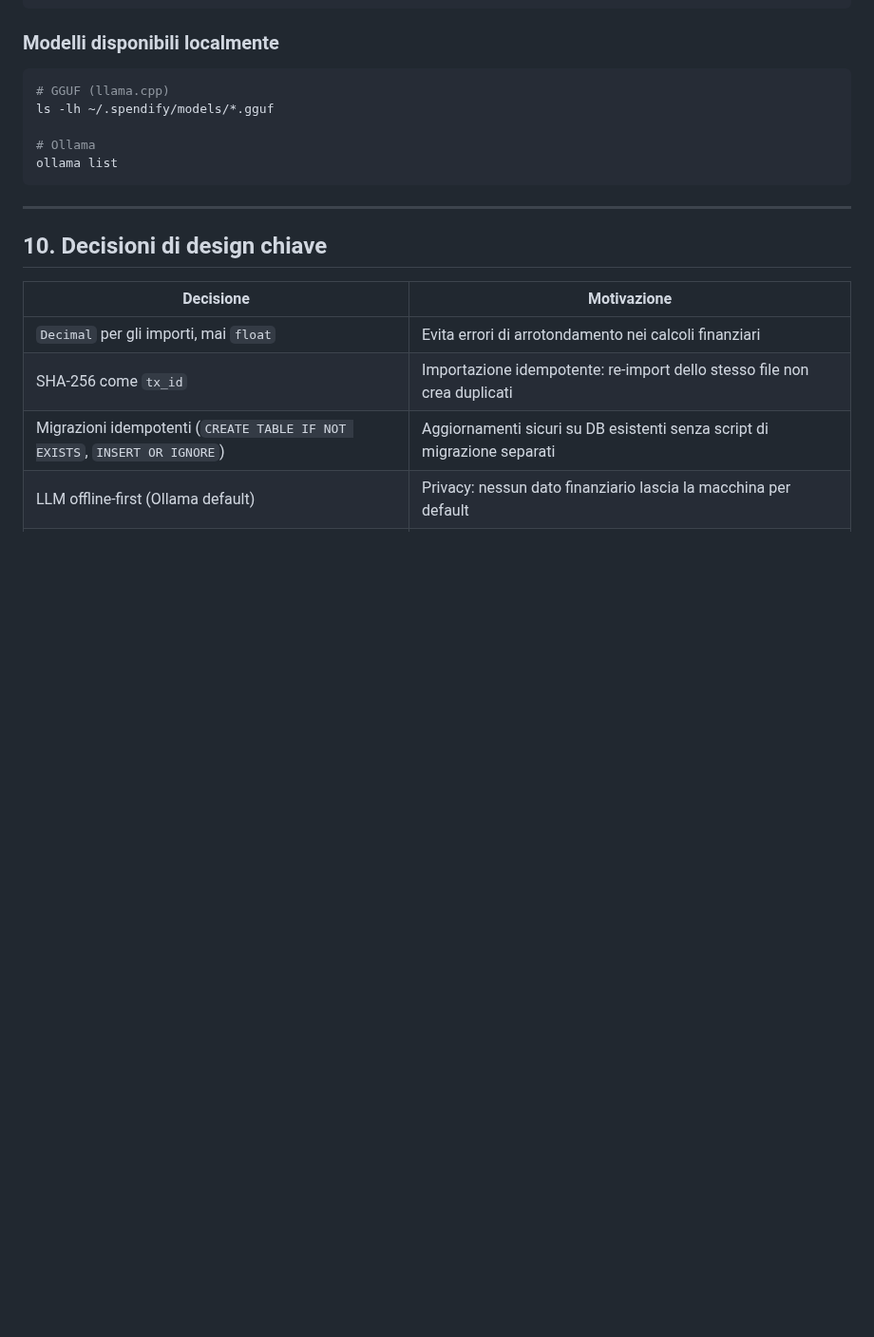
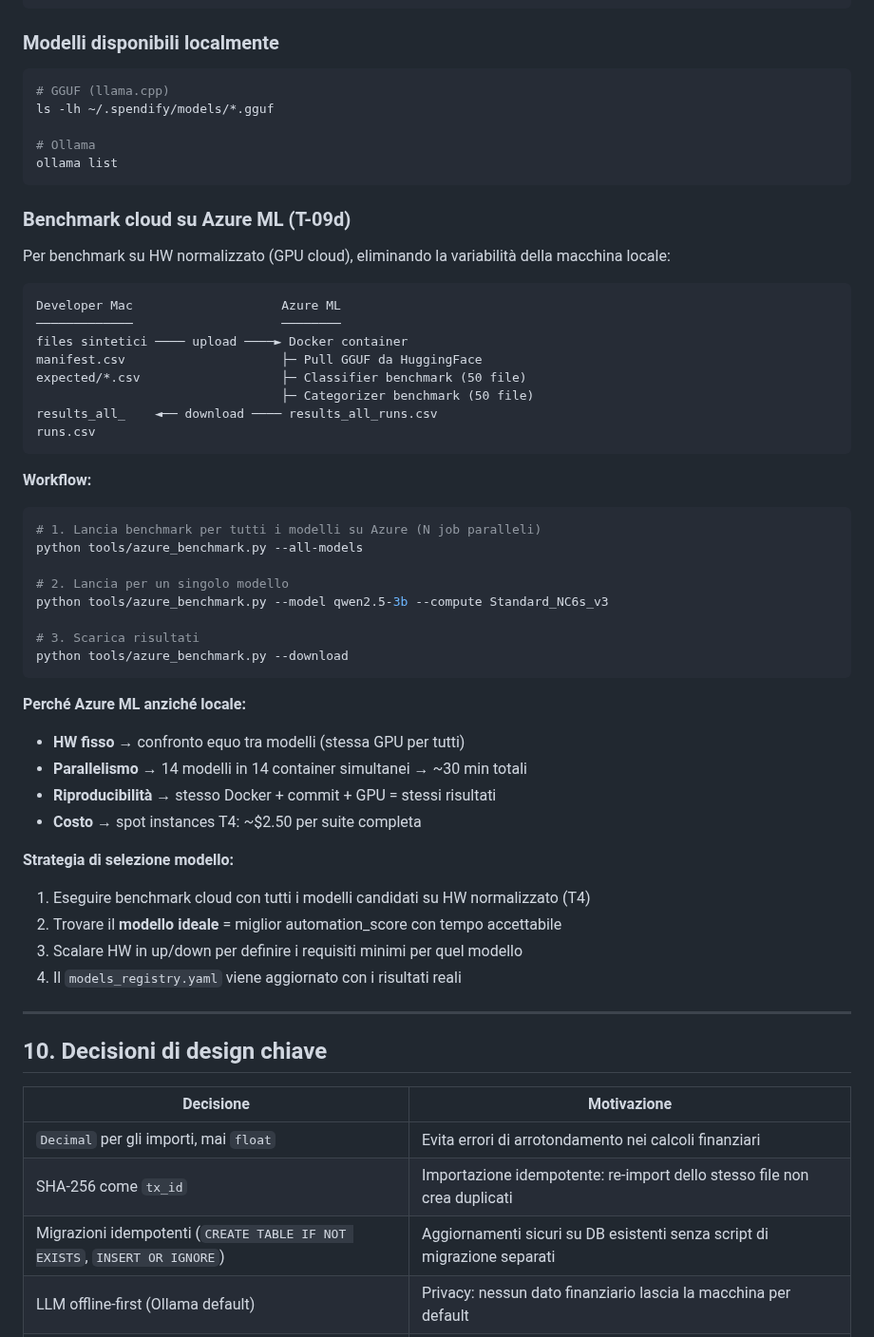
Before and after one commit to drake69/spendify, a Markdown page: docs/developer_guide.md, the part around the change. Shown at 95% size. GitHub-like rendering; blank space fills up the shorter version.

Commit message:
docs(T-09d): Azure ML benchmark-as-a-service architecture
Developer guide: new section "Benchmark cloud su Azure ML"
- Architecture diagram: local → Azure ML Job → results CSV
- Workflow commands (all-models, single, download)
- Cost estimates (T4 spot ~$2.50 per suite)
- Model selection strategy: cloud benchmark → find ideal model →
  scale HW up/down for min requirements

````diff
--- a/docs/developer_guide.md
+++ b/docs/developer_guide.md
@@ -417,6 +417,46 @@ ls -lh ~/.spendify/models/*.gguf
 ollama list
 ```
 
+### Benchmark cloud su Azure ML (T-09d)
+
+Per benchmark su HW normalizzato (GPU cloud), eliminando la variabilità della macchina locale:
+
+```
+Developer Mac                    Azure ML
+─────────────                    ────────
+files sintetici ──── upload ────► Docker container
+manifest.csv                     ├─ Pull GGUF da HuggingFace
+expected/*.csv                   ├─ Classifier benchmark (50 file)
+                                 ├─ Categorizer benchmark (50 file)
+results_all_    ◄── download ──── results_all_runs.csv
+runs.csv
+```
+
+**Workflow:**
+
+```bash
+# 1. Lancia benchmark per tutti i modelli su Azure (N job paralleli)
+python tools/azure_benchmark.py --all-models
+
+# 2. Lancia per un singolo modello
+python tools/azure_benchmark.py --model qwen2.5-3b --compute Standard_NC6s_v3
+
+# 3. Scarica risultati
+python tools/azure_benchmark.py --download
+```
+
+**Perché Azure ML anziché locale:**
+- **HW fisso** → confronto equo tra modelli (stessa GPU per tutti)
+- **Parallelismo** → 14 modelli in 14 container simultanei → ~30 min totali
+- **Riproducibilità** → stesso Docker + commit + GPU = stessi risultati
+- **Costo** → spot instances T4: ~$2.50 per suite completa
+
+**Strategia di selezione modello:**
+1. Eseguire benchmark cloud con tutti i modelli candidati su HW normalizzato (T4)
+2. Trovare il **modello ideale** = miglior automation_score con tempo accettabile
+3. Scalare HW in up/down per definire i requisiti minimi per quel modello
+4. Il `models_registry.yaml` viene aggiornato con i risultati reali
+
 ---
 
 ## 10. Decisioni di design chiave
````
